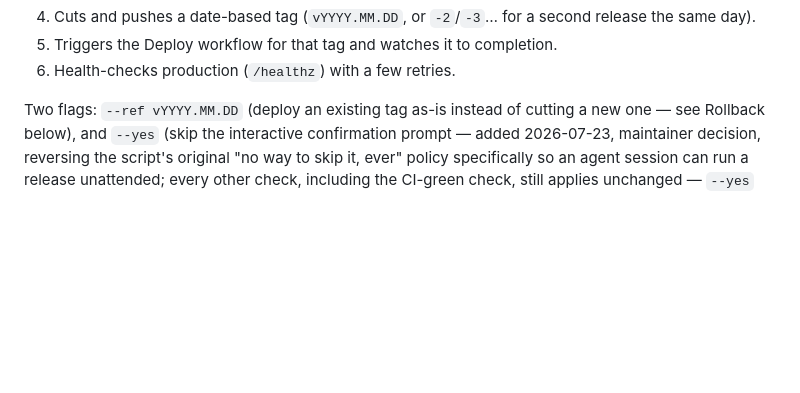
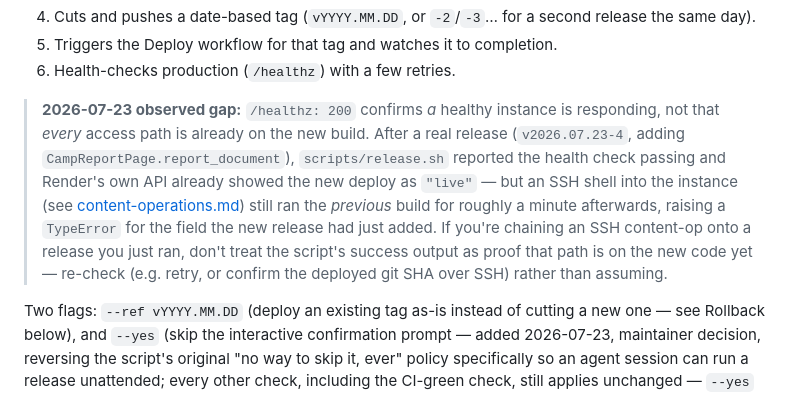
Before and after one commit to hh2110/thandkoi-clinics, a Markdown page: docs/deploying.md, the part around the change. Rendered like a GitHub page; blank space fills up the shorter version.

Commit message:
docs(deploy): note the healthz-vs-SSH propagation gap observed after a real release (#98)
/healthz returning 200 and Render's deploy API showing "live" don't guarantee
every access path (SSH included) is on the new build yet — observed directly
publishing the Inauguration Report right after deploying v2026.07.23-4.

Co-authored-by: Hikmatyar Hasan <hikmatyarhasan@gmail.com>

```diff
--- a/docs/deploying.md
+++ b/docs/deploying.md
@@ -57,6 +57,18 @@ inspectable script over an agent-driven one) does the whole runbook:
    second release the same day).
 5. Triggers the Deploy workflow for that tag and watches it to completion.
 6. Health-checks production (`/healthz`) with a few retries.
+
+> **2026-07-23 observed gap:** `/healthz: 200` confirms *a* healthy instance
+> is responding, not that *every* access path is already on the new build.
+> After a real release (`v2026.07.23-4`, adding `CampReportPage.report_document`),
+> `scripts/release.sh` reported the health check passing and Render's own API
+> already showed the new deploy as `"live"` — but an SSH shell into the
+> instance (see [content-operations.md](content-operations.md)) still ran the
+> *previous* build for roughly a minute afterwards, raising a `TypeError` for
+> the field the new release had just added. If you're chaining an SSH
+> content-op onto a release you just ran, don't treat the script's success
+> output as proof that path is on the new code yet — re-check (e.g. retry, or
+> confirm the deployed git SHA over SSH) rather than assuming.
 
 Two flags: `--ref vYYYY.MM.DD` (deploy an existing tag as-is instead of
 cutting a new one — see Rollback below), and `--yes` (skip the interactive
```
